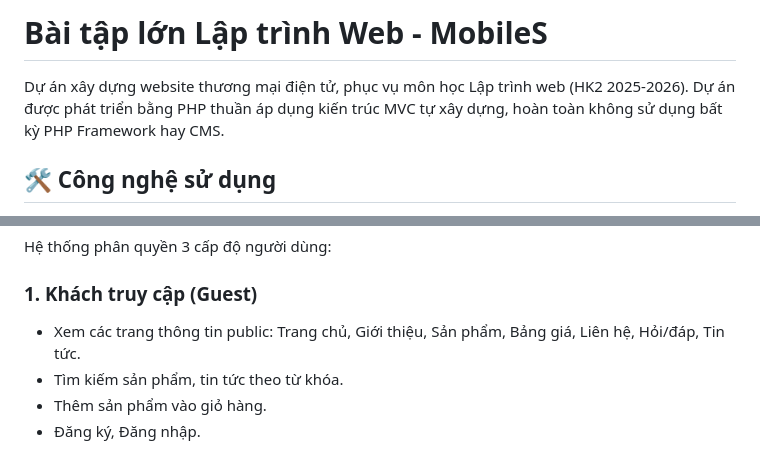
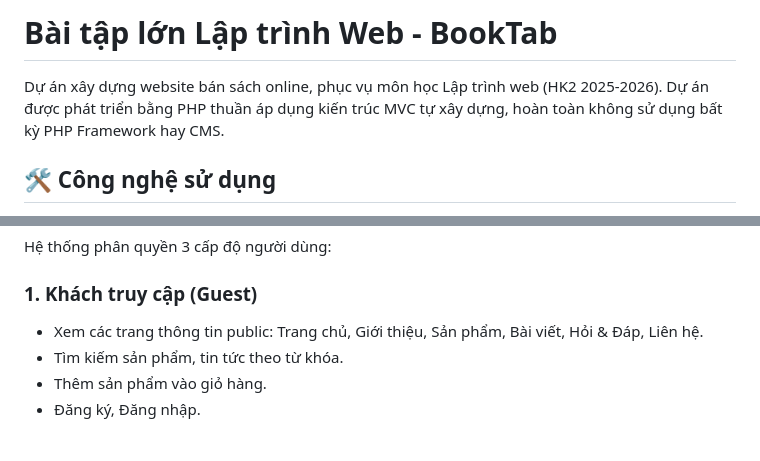
Before and after one commit to yatzitlin/BookTab, a Markdown page: README.md, 2 parts joined by grey strips. Drawn GitHub-style.

```diff
--- a/README.md
+++ b/README.md
@@ -1,6 +1,6 @@
-# Bài tập lớn Lập trình Web - MobileS
+# Bài tập lớn Lập trình Web - BookTab
 
-Dự án xây dựng website thương mại điện tử, phục vụ môn học Lập trình web (HK2 2025-2026). Dự án được phát triển bằng PHP thuần áp dụng kiến trúc MVC tự xây dựng, hoàn toàn không sử dụng bất kỳ PHP Framework hay CMS.
+Dự án xây dựng website bán sách online, phục vụ môn học Lập trình web (HK2 2025-2026). Dự án được phát triển bằng PHP thuần áp dụng kiến trúc MVC tự xây dựng, hoàn toàn không sử dụng bất kỳ PHP Framework hay CMS.
 
 ## 🛠 Công nghệ sử dụng
 * **Front-end:** HTML5, CSS3 (chuẩn W3C), JavaScript.
@@ -13,7 +13,7 @@ Dự án xây dựng website thương mại điện tử, phục vụ môn học
 Hệ thống phân quyền 3 cấp độ người dùng:
 
 ### 1. Khách truy cập (Guest)
-* Xem các trang thông tin public: Trang chủ, Giới thiệu, Sản phẩm, Bảng giá, Liên hệ, Hỏi/đáp, Tin tức.
+* Xem các trang thông tin public: Trang chủ, Giới thiệu, Sản phẩm, Bài viết, Hỏi & Đáp, Liên hệ.
 * Tìm kiếm sản phẩm, tin tức theo từ khóa.
 * Thêm sản phẩm vào giỏ hàng.
 * Đăng ký, Đăng nhập.
```
